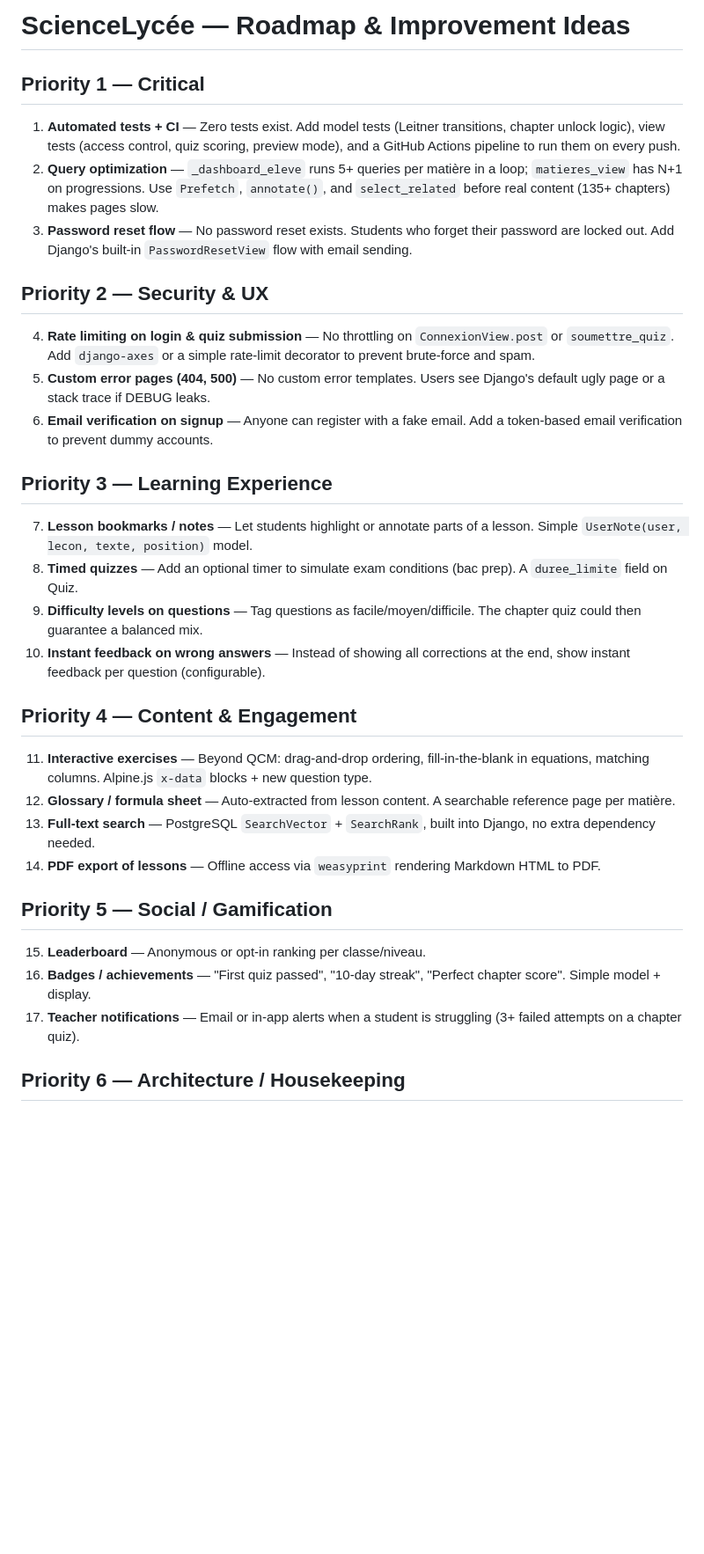
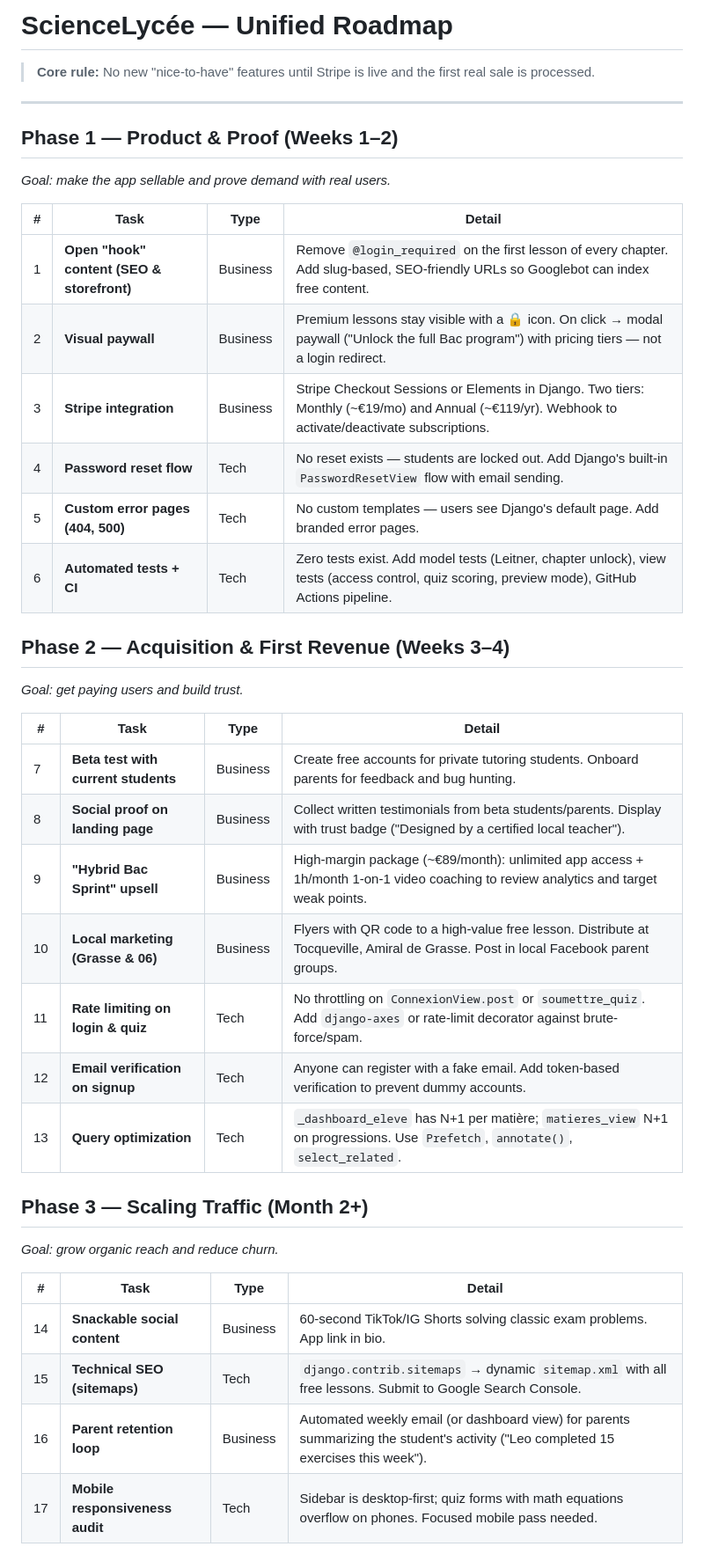
Before and after one commit to vRamothe/persProject, a Markdown page: ROADMAP.md, the part around one of its changes. Shown at 88% size. Drawn GitHub-style; blank space fills up the shorter version.

Commit message:
feat: restructure roadmap with unified phases and detailed task descriptions

```diff
--- a/ROADMAP.md
+++ b/ROADMAP.md
@@ -1,36 +1,44 @@
-# ScienceLycée — Roadmap & Improvement Ideas
+# ScienceLycée — Unified Roadmap
 
-## Priority 1 — Critical
+> **Core rule:** No new "nice-to-have" features until Stripe is live and the first real sale is processed.
 
-1. **Automated tests + CI** — Zero tests exist. Add model tests (Leitner transitions, chapter unlock logic), view tests (access control, quiz scoring, preview mode), and a GitHub Actions pipeline to run them on every push.
-2. **Query optimization** — `_dashboard_eleve` runs 5+ queries per matière in a loop; `matieres_view` has N+1 on progressions. Use `Prefetch`, `annotate()`, and `select_related` before real content (135+ chapters) makes pages slow.
-3. **Password reset flow** — No password reset exists. Students who forget their password are locked out. Add Django's built-in `PasswordResetView` flow with email sending.
+---
 
-## Priority 2 — Security & UX
+## Phase 1 — Product & Proof (Weeks 1–2)
 
-4. **Rate limiting on login & quiz submission** — No throttling on `ConnexionView.post` or `soumettre_quiz`. Add `django-axes` or a simple rate-limit decorator to prevent brute-force and spam.
-5. **Custom error pages (404, 500)** — No custom error templates. Users see Django's default ugly page or a stack trace if DEBUG leaks.
-6. **Email verification on signup** — Anyone can register with a fake email. Add a token-based email verification to prevent dummy accounts.
+*Goal: make the app sellable and prove demand with real users.*
 
-## Priority 3 — Learning Experience
+| # | Task | Type | Detail |
+|---|------|------|--------|
+| 1 | **Open "hook" content (SEO & storefront)** | Business | Remove `@login_required` on the first lesson of every chapter. Add slug-based, SEO-friendly URLs so Googlebot can index free content. |
+| 2 | **Visual paywall** | Business | Premium lessons stay visible with a 🔒 icon. On click → modal paywall ("Unlock the full Bac program") with pricing tiers — not a login redirect. |
+| 3 | **Stripe integration** | Business | Stripe Checkout Sessions or Elements in Django. Two tiers: Monthly (~€19/mo) and Annual (~€119/yr). Webhook to activate/deactivate subscriptions. |
+| 4 | **Password reset flow** | Tech | No reset exists — students are locked out. Add Django's built-in `PasswordResetView` flow with email sending. |
+| 5 | **Custom error pages (404, 500)** | Tech | No custom templates — users see Django's default page. Add branded error pages. |
+| 6 | **Automated tests + CI** | Tech | Zero tests exist. Add model tests (Leitner, chapter unlock), view tests (access control, quiz scoring, preview mode), GitHub Actions pipeline. |
 
-7. **Lesson bookmarks / notes** — Let students highlight or annotate parts of a lesson. Simple `UserNote(user, lecon, texte, position)` model.
-8. **Timed quizzes** — Add an optional timer to simulate exam conditions (bac prep). A `duree_limite` field on Quiz.
-9. **Difficulty levels on questions** — Tag questions as facile/moyen/difficile. The chapter quiz could then guarantee a balanced mix.
-10. **Instant feedback on wrong answers** — Instead of showing all corrections at the end, show instant feedback per question (configurable).
+## Phase 2 — Acquisition & First Revenue (Weeks 3–4)
 
-## Priority 4 — Content & Engagement
+*Goal: get paying users and build trust.*
 
-11. **Interactive exercises** — Beyond QCM: drag-and-drop ordering, fill-in-the-blank in equations, matching columns. Alpine.js `x-data` blocks + new question type.
-12. **Glossary / formula sheet** — Auto-extracted from lesson content. A searchable reference page per matière.
-13. **Full-text search** — PostgreSQL `SearchVector` + `SearchRank`, built into Django, no extra dependency needed.
-14. **PDF export of lessons** — Offline access via `weasyprint` rendering Markdown HTML to PDF.
+| # | Task | Type | Detail |
+|---|------|------|--------|
+| 7 | **Beta test with current students** | Business | Create free accounts for private tutoring students. Onboard parents for feedback and bug hunting. |
+| 8 | **Social proof on landing page** | Business | Collect written testimonials from beta students/parents. Display with trust badge ("Designed by a certified local teacher"). |
+| 9 | **"Hybrid Bac Sprint" upsell** | Business | High-margin package (~€89/month): unlimited app access + 1h/month 1-on-1 video coaching to review analytics and target weak points. |
+| 10 | **Local marketing (Grasse & 06)** | Business | Flyers with QR code to a high-value free lesson. Distribute at Tocqueville, Amiral de Grasse. Post in local Facebook parent groups. |
+| 11 | **Rate limiting on login & quiz** | Tech | No throttling on `ConnexionView.post` or `soumettre_quiz`. Add `django-axes` or rate-limit decorator against brute-force/spam. |
+| 12 | **Email verification on signup** | Tech | Anyone can register with a fake email. Add token-based verification to prevent dummy accounts. |
+| 13 | **Query optimization** | Tech | `_dashboard_eleve` has N+1 per matière; `matieres_view` N+1 on progressions. Use `Prefetch`, `annotate()`, `select_related`. |
 
-## Priority 5 — Social / Gamification
+## Phase 3 — Scaling Traffic (Month 2+)
 
-15. **Leaderboard** — Anonymous or opt-in ranking per classe/niveau.
-16. **Badges / achievements** — "First quiz passed", "10-day streak", "Perfect chapter score". Simple model + display.
-17. **Teacher notifications** — Email or in-app alerts when a student is struggling (3+ failed attempts on a chapter quiz).
+*Goal: grow organic reach and reduce churn.*
 
-## Priority 6 — Architecture / Housekeeping
+| # | Task | Type | Detail |
+|---|------|------|--------|
+| 14 | **Snackable social content** | Business | 60-second TikTok/IG Shorts solving classic exam problems. App link in bio. |
+| 15 | **Technical SEO (sitemaps)** | Tech | `django.contrib.sitemaps` → dynamic `sitemap.xml` with all free lessons. Submit to Google Search Console. |
+| 16 | **Parent retention loop** | Business | Automated weekly email (or dashboard view) for parents summarizing the student's activity ("Leo completed 15 exercises this week"). |
+| 17 | **Mobile responsiveness audit** | Tech | Sidebar is desktop-first; quiz forms with math equations overflow on phones. Focused mobile pass needed. |
 
```
Also changed, not shown: other parts of ROADMAP.md (+35 -7 lines).
